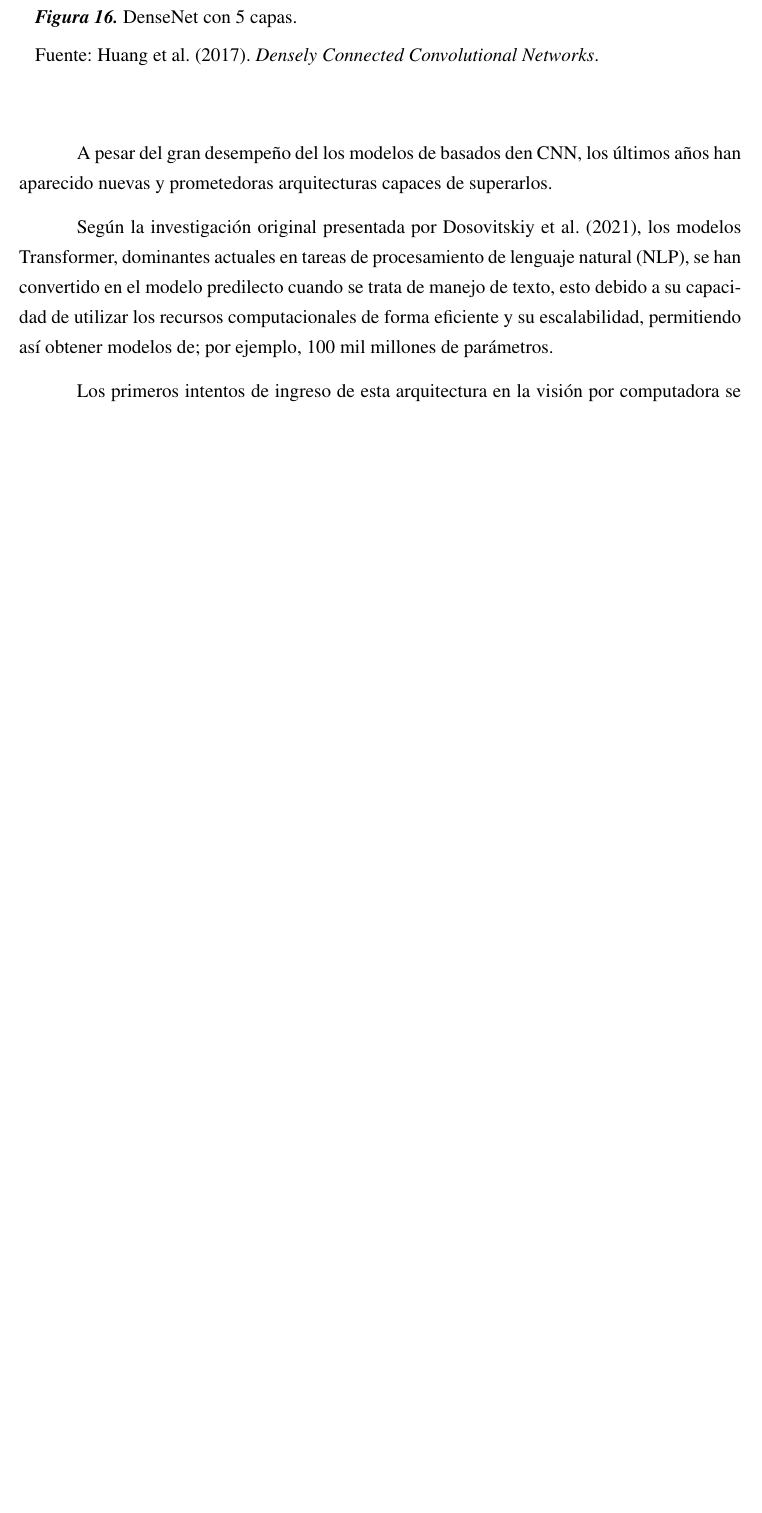
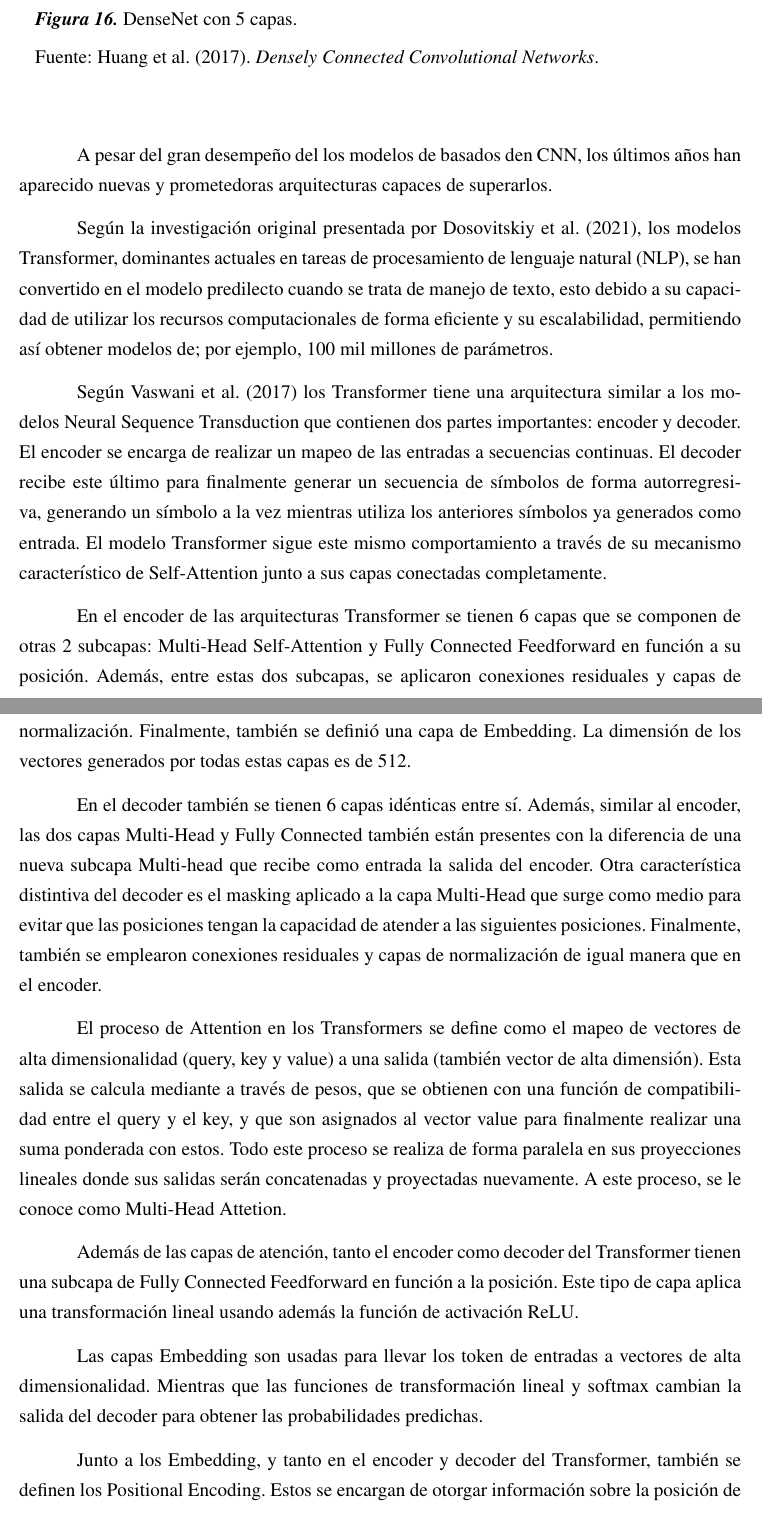
Before and after one commit to AntonnyFCC/NoduleClass, a LaTeX thesis (tesis.tex, which reads 2/2_teoria/base_teo.tex): part of page 66 of 95 before the commit and two parts of pages 66 and 67 of 97 after it, the two joined at a grey line, cut so that both start at the same text, the shorter picture padded with empty space. Compiled offline with pdfLaTeX.

Commit message:
add transformers explanations

```diff
--- a/2/2_teoria/base_teo.tex
+++ b/2/2_teoria/base_teo.tex
@@ -81,4 +81,16 @@ Según la investigación original presentada por \cite{pr_dosovitskiy2021animage
 
 % A diferencia de las tareas de NLP, la visión por computadora tuvo mayores problemas para adaptar este nuevo tipo de arquitecturas a sus tareas específicas.
 
-Los primeros intentos de ingreso de esta arquitectura en la visión por computadora se basaban en usar la capacidad de self-attention de los Transformer y combinarlo con los dominantes modelos CNN. Estos intentos de obtener los excelentes resultados de los Transformer en las tareas de visión por computadora no obtenían los resultados de los modelos de mayor desempeño como son los basados en la arquitectura de ResNet.
+Según \cite{pr_vaswani2017attentionisallneed} los Transformer tiene una arquitectura similar a los modelos Neural Sequence Transduction que contienen dos partes importantes: encoder y decoder. El encoder se encarga de realizar un mapeo de las entradas a secuencias continuas. El decoder recibe este último para finalmente generar un secuencia de símbolos de forma autorregresiva, generando un símbolo a la vez mientras utiliza los anteriores símbolos ya generados como entrada. El modelo Transformer sigue este mismo comportamiento a través de su mecanismo característico de Self-Attention junto a sus capas conectadas completamente.
+
+En el encoder de las arquitecturas Transformer se tienen 6 capas que se componen de otras 2 subcapas: Multi-Head Self-Attention y Fully Connected Feedforward en función a su posición. Además, entre estas dos subcapas, se aplicaron conexiones residuales y capas de normalización. Finalmente, también se definió una capa de Embedding. La dimensión de los vectores generados por todas estas capas es de 512.
+
+En el decoder también se tienen 6 capas idénticas entre sí. Además, similar al encoder, las dos capas Multi-Head y Fully Connected también están presentes con la diferencia de una nueva subcapa Multi-head que recibe como entrada la salida del encoder. Otra característica distintiva del decoder es el masking aplicado a la capa Multi-Head que surge como medio para evitar que las posiciones tengan la capacidad de atender a las siguientes posiciones. Finalmente, también se emplearon conexiones residuales y capas de normalización de igual manera que en el encoder.
+
+El proceso de Attention en los Transformers se define como el mapeo de vectores de alta dimensionalidad (query, key y value) a una salida (también vector de alta dimensión). Esta salida se calcula mediante a través de pesos, que se obtienen con una función de compatibilidad entre el query y el key, y que son asignados al vector value para finalmente realizar una suma ponderada con estos. Todo este proceso se realiza de forma paralela en sus proyecciones lineales donde sus salidas serán concatenadas y proyectadas nuevamente. A este proceso, se le conoce como Multi-Head Attetion.
+
+Además de las capas de atención, tanto el encoder como decoder del Transformer tienen una subcapa de Fully Connected Feedforward en función a la posición. Este tipo de capa aplica una transformación lineal usando además la función de activación ReLU.
+
+Las capas Embedding son usadas para llevar los token de entradas a vectores de alta dimensionalidad. Mientras que las funciones de transformación lineal y softmax cambian la salida del decoder para obtener las probabilidades predichas.
+
+Junto a los Embedding, y tanto en el encoder y decoder del Transformer, también se definen los Positional Encoding. Estos se encargan de otorgar información sobre la posición de los token en la secuencia a la que pertenecen. Estos tienen la misma dimensión que los propios Embedding.
@@ -85,3 +105,8 @@ Los primeros intentos de ingreso de esta arquitectura en la visión por computad
+		\label{2:fig213}
+	\end{center}
+\end{figure}
+
+En el contexto de la visión por computadora, \cite{pr_dosovitskiy2021animageisworth} menciona que los primeros intentos de uso de esta arquitectura se basaban en aprovechar la capacidad de Self-Attention de los Transformer y combinarlo con los dominantes modelos CNN. Estos intentos de obtener los excelentes resultados de los Transformer en las tareas de visión por computadora no obtenían los resultados de los modelos de mayor desempeño como son los basados en la arquitectura de ResNet.
 
 Debido a esto y al gran potencial que tenían las arquitecturas basadas en Transformers, propusieron el uso de estas arquitecturas aplicadas de forma directa a imágenes; es decir, aplicando la menor cantidad de cambios antes de ingresar al mismo Transformer. El proceso exacto de cómo funciona su arquitectura se explicará más adelante.
 
```
Also changed, not shown: biblio/references.bib (+8 -0 lines), 2/figures/transformer_arch.PNG (added), tesis.bbl, 2/2_teoria/base_teo.tex (8 more changed lines), 12 other files.
